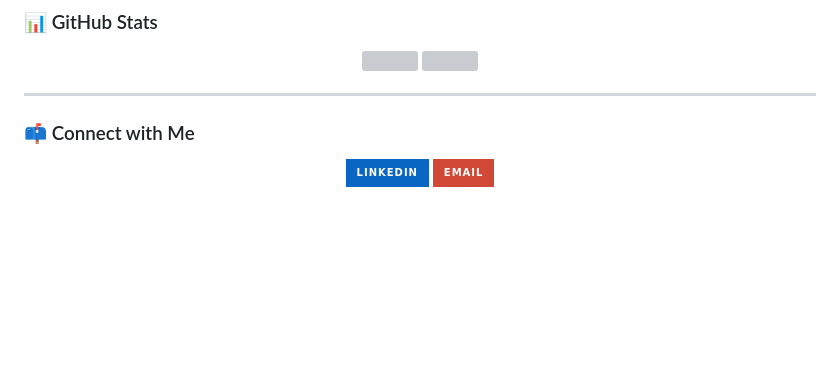
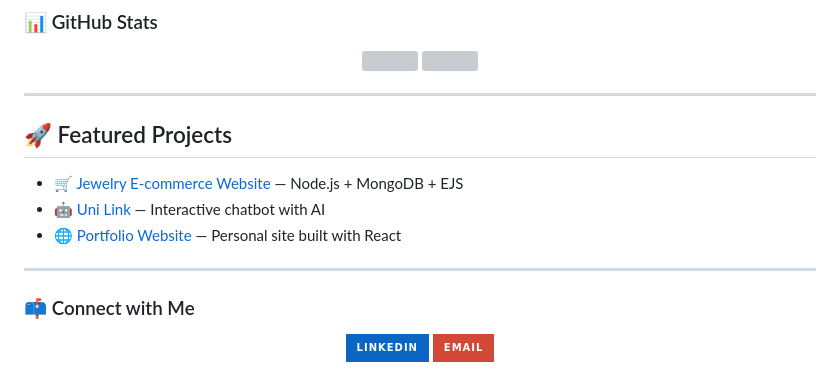
Before and after one commit to youssefmohussein/youssefmohussein, a Markdown page: README.md, the part around the change. Rendered like a GitHub page; badges without logos; blank space fills up the shorter version; grey boxes are pictures that could not be loaded.

```diff
--- a/README.md
+++ b/README.md
@@ -60,7 +60,12 @@ and love exploring new technologies and security tools.
 </div>
 
 ---
+## 🚀 Featured Projects
+- 🛒 [Jewelry E-commerce Website](https://github.com/youssefmohussein/Jewelry-final-website.git) — Node.js + MongoDB + EJS
+- 🤖 [Uni Link](https://github.com/youssefmohussein/Uni-Link.git) — Interactive chatbot with AI
+- 🌐 [Portfolio Website](https://github.com/youssefmohussein/Website-Protflio.git) — Personal site built with React
 
+---
 ### 📫 Connect with Me
 <div align="center">
   <a href="https://www.linkedin.com/in/youssef-hussein-420297344/" target="_blank">
```
